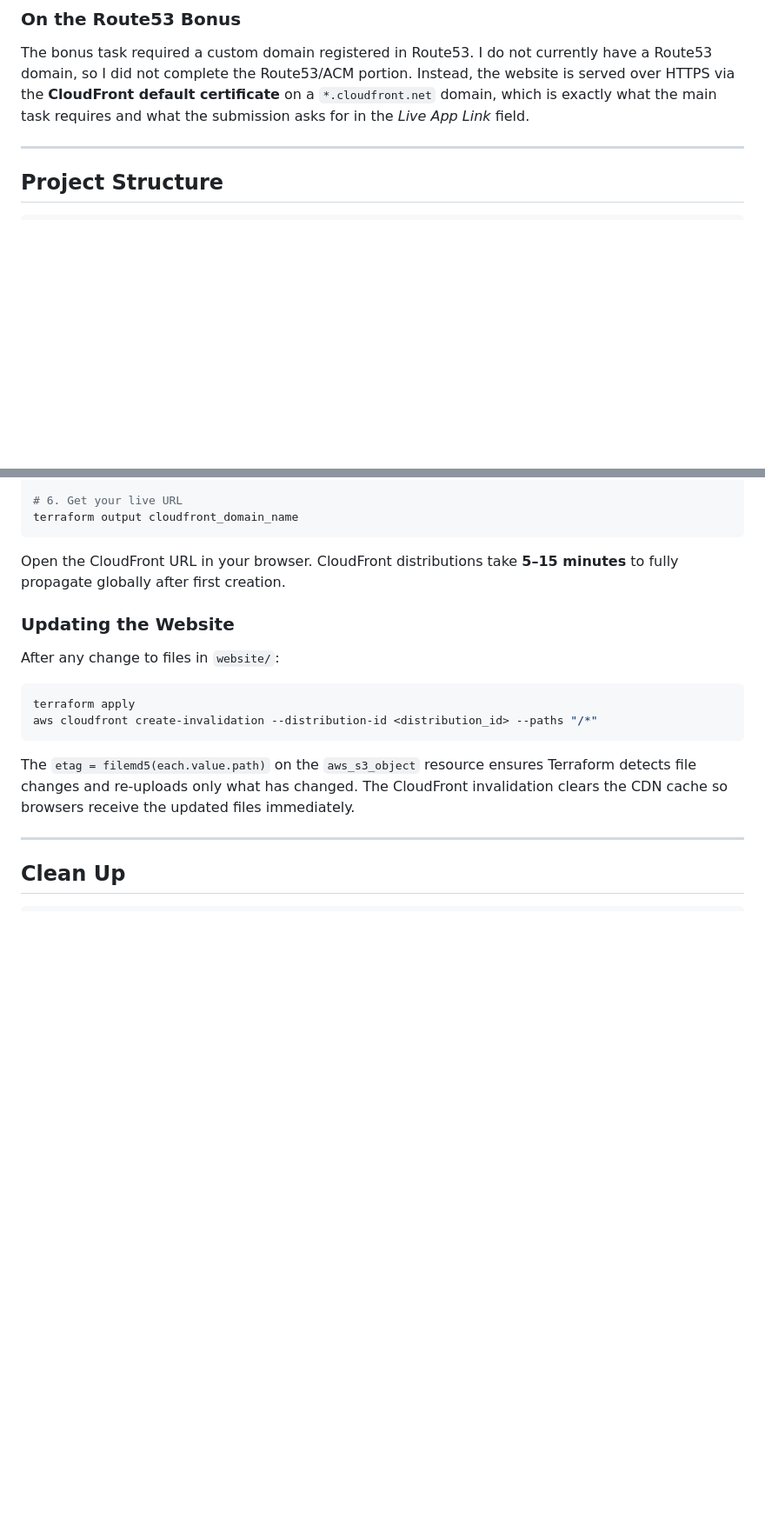
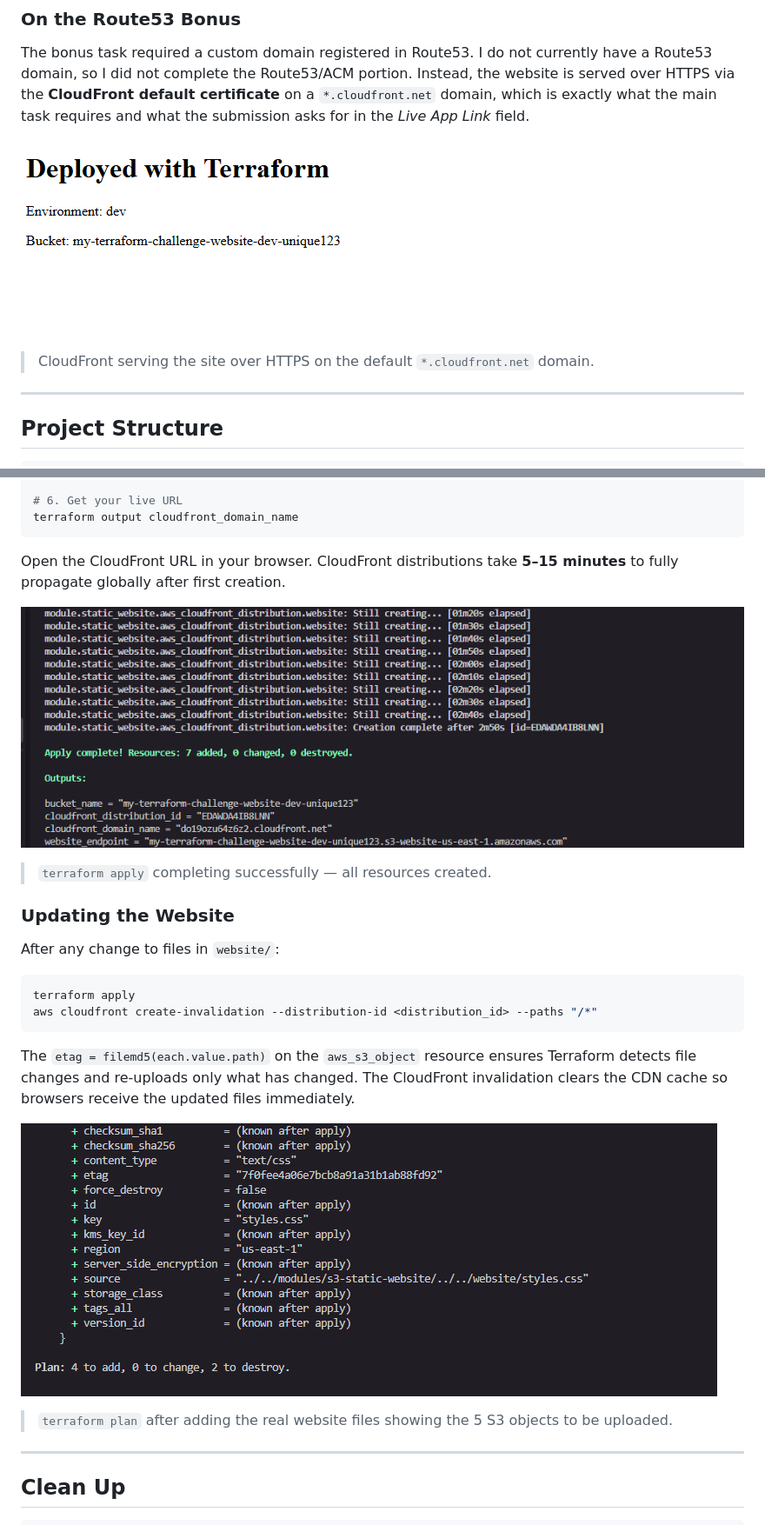
Before and after one commit to Bel-94/day25-terraform-challenge, a Markdown page: day25-static-website/README.md, 2 parts joined by grey strips. Shown: that part at 87% size. GitHub-like rendering; pictures changed too: day25-static-website/images/cloudfront-browser-output.png (added), day25-static-website/images/plan-after-adding-website.png (added), day25-static-website/images/terraform-apply.png (added); blank space fills up the shorter version.

Commit message:
Day 25 - Deploy static website on AWS S3 + CloudFront with Terraform

````diff
--- a/day25-static-website/README.md
+++ b/day25-static-website/README.md
@@ -33,6 +41,10 @@ The task provided a minimal placeholder HTML page as a starting point. Rather th
 
 ### On the Route53 Bonus
 The bonus task required a custom domain registered in Route53. I do not currently have a Route53 domain, so I did not complete the Route53/ACM portion. Instead, the website is served over HTTPS via the **CloudFront default certificate** on a `*.cloudfront.net` domain, which is exactly what the main task requires and what the submission asks for in the *Live App Link* field.
+
+![CloudFront browser output showing HTTPS](images/cloudfront-browser-output.png)
+
+> CloudFront serving the site over HTTPS on the default `*.cloudfront.net` domain.
 
 ---
 
@@ -246,6 +258,10 @@ terraform output cloudfront_domain_name
 
 Open the CloudFront URL in your browser. CloudFront distributions take **5–15 minutes** to fully propagate globally after first creation.
 
+![terraform apply output](images/terraform-apply.png)
+
+> `terraform apply` completing successfully — all resources created.
+
 ### Updating the Website
 
 After any change to files in `website/`:
@@ -256,6 +272,10 @@ aws cloudfront create-invalidation --distribution-id <distribution_id> --paths "
 ```
 
 The `etag = filemd5(each.value.path)` on the `aws_s3_object` resource ensures Terraform detects file changes and re-uploads only what has changed. The CloudFront invalidation clears the CDN cache so browsers receive the updated files immediately.
+
+![terraform plan after adding website files](images/plan-after-adding-website.png)
+
+> `terraform plan` after adding the real website files showing the 5 S3 objects to be uploaded.
 
 ---
 
````
Also changed, not shown: other parts of day25-static-website/README.md (+8 -0 lines), day25-static-website/images/serving-a-real-website.png (renamed from images/Serving-a-real-website.png), day25-static-website/images/static-website-on-browser.png (added).
